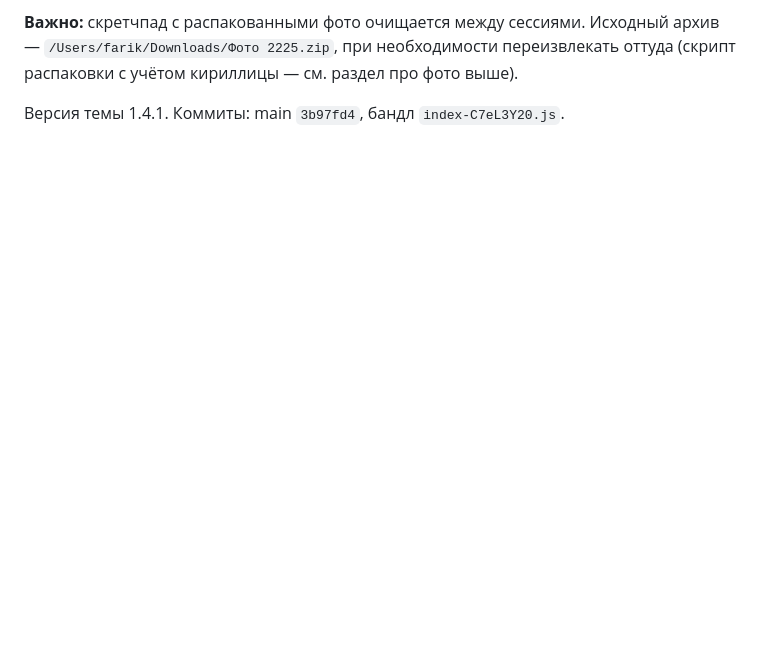
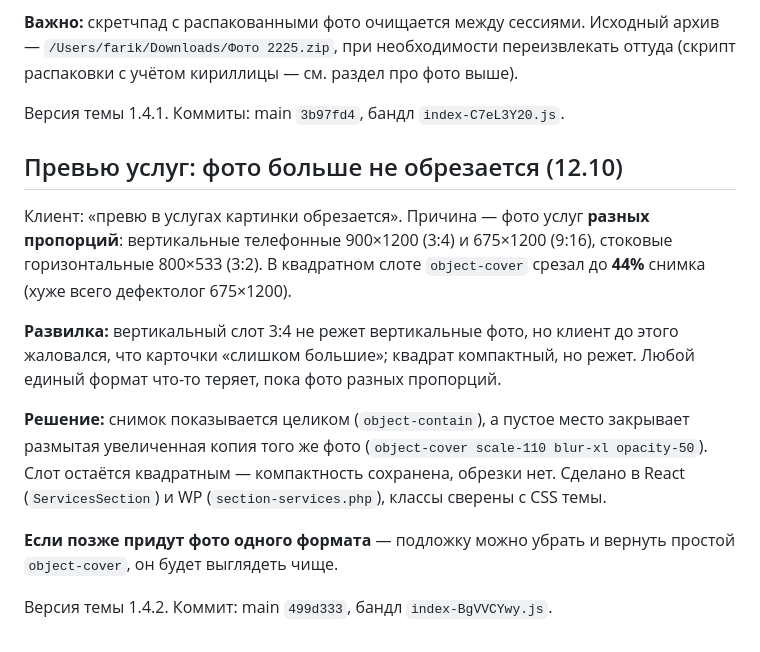
Before and after one commit to farik9797/erekshe-analar, a Markdown page: PROGRESS.md, the part around the change. GitHub-like rendering; blank space fills up the shorter version.

Commit message:
PROGRESS: превью услуг без обрезки
Co-Authored-By: Claude Opus 5 <noreply@anthropic.com>

```diff
--- a/PROGRESS.md
+++ b/PROGRESS.md
@@ -528,3 +528,22 @@ media-запросы и произвольные значения на мест
 (скрипт распаковки с учётом кириллицы — см. раздел про фото выше).
 
 Версия темы 1.4.1. Коммиты: main `3b97fd4`, бандл `index-C7eL3Y20.js`.
+
+## Превью услуг: фото больше не обрезается (12.10)
+Клиент: «превю в услугах картинки обрезается». Причина — фото услуг **разных пропорций**:
+вертикальные телефонные 900×1200 (3:4) и 675×1200 (9:16), стоковые горизонтальные 800×533 (3:2).
+В квадратном слоте `object-cover` срезал до **44%** снимка (хуже всего дефектолог 675×1200).
+
+**Развилка:** вертикальный слот 3:4 не режет вертикальные фото, но клиент до этого
+жаловался, что карточки «слишком большие»; квадрат компактный, но режет. Любой
+единый формат что-то теряет, пока фото разных пропорций.
+
+**Решение:** снимок показывается целиком (`object-contain`), а пустое место закрывает
+размытая увеличенная копия того же фото (`object-cover scale-110 blur-xl opacity-50`).
+Слот остаётся квадратным — компактность сохранена, обрезки нет.
+Сделано в React (`ServicesSection`) и WP (`section-services.php`), классы сверены с CSS темы.
+
+**Если позже придут фото одного формата** — подложку можно убрать и вернуть простой
+`object-cover`, он будет выглядеть чище.
+
+Версия темы 1.4.2. Коммит: main `499d333`, бандл `index-BgVVCYwy.js`.
```
